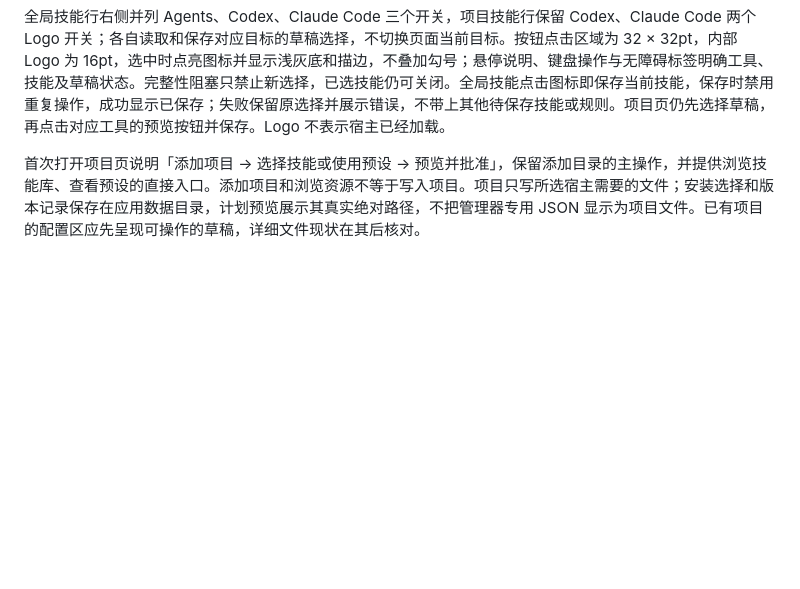
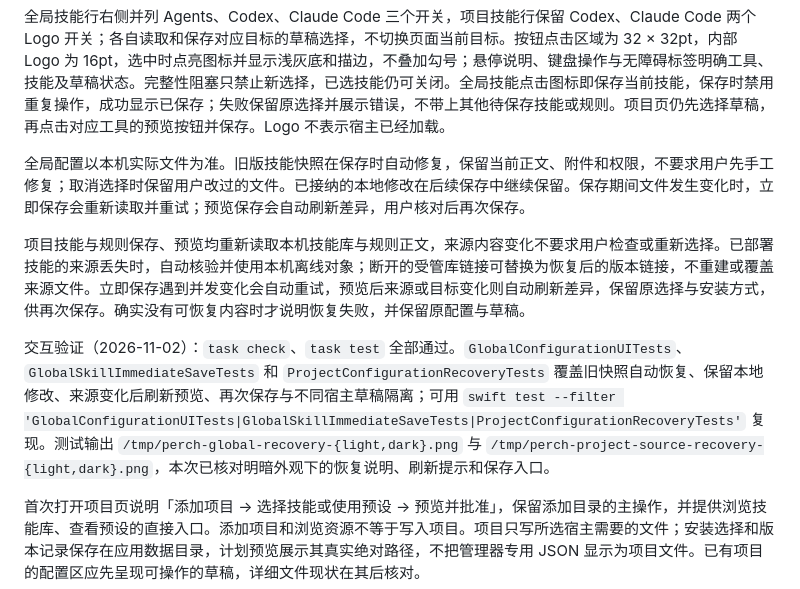
Before and after one commit to nixihz/perch, a Markdown page: DESIGN.md, the part around the change. Drawn GitHub-style; blank space fills up the shorter version.

Commit message:
docs: 记录配置自动恢复交互与验收证据
说明全局和项目保存的恢复边界，记录可复现测试命令与明暗截图输出。

```diff
--- a/DESIGN.md
+++ b/DESIGN.md
@@ -41,6 +41,12 @@ MCP Servers 和 AI 接入必须分开：前者管理“宿主可以调用什么
 全局配置、项目配置和预设编辑器在技能标签下、搜索框上方共用已选技能 pill。每个技能身份只显示一次，不受搜索结果影响；胶囊高 30pt，内部图标按钮为 28 × 28pt，图标点亮表示选中、变暗表示未选，不叠加勾号；自动换行，超过 102pt 后在已选区独立滚动；配置区不足 500pt 高时将标题与 pill 并排，已选区仅保留一行并独立滚动，同时缩小控件间距，给可选列表留出空间。长名称单行截断，悬停可读完整名称和来源；失效引用仍可移除。全局 pill 保留三个技能目标的独立开关，项目 pill 保留两个工具开关，× 从当前范围的全部目标草稿中取消该技能；完整性阻塞只禁止新增选择。预设保存通用技能组合，因此 pill 只显示名称和 ×，取消只修改当前预设草稿。勾选、pill 和列表共用状态；全局技能的图标与 × 立即保存，项目与预设仍修改草稿。
 
 全局技能行右侧并列 Agents、Codex、Claude Code 三个开关，项目技能行保留 Codex、Claude Code 两个 Logo 开关；各自读取和保存对应目标的草稿选择，不切换页面当前目标。按钮点击区域为 32 × 32pt，内部 Logo 为 16pt，选中时点亮图标并显示浅灰底和描边，不叠加勾号；悬停说明、键盘操作与无障碍标签明确工具、技能及草稿状态。完整性阻塞只禁止新选择，已选技能仍可关闭。全局技能点击图标即保存当前技能，保存时禁用重复操作，成功显示已保存；失败保留原选择并展示错误，不带上其他待保存技能或规则。项目页仍先选择草稿，再点击对应工具的预览按钮并保存。Logo 不表示宿主已经加载。
+
+全局配置以本机实际文件为准。旧版技能快照在保存时自动修复，保留当前正文、附件和权限，不要求用户先手工修复；取消选择时保留用户改过的文件。已接纳的本地修改在后续保存中继续保留。保存期间文件发生变化时，立即保存会重新读取并重试；预览保存会自动刷新差异，用户核对后再次保存。
+
+项目技能与规则保存、预览均重新读取本机技能库与规则正文，来源内容变化不要求用户检查或重新选择。已部署技能的来源丢失时，自动核验并使用本机离线对象；断开的受管库链接可替换为恢复后的版本链接，不重建或覆盖来源文件。立即保存遇到并发变化会自动重试，预览后来源或目标变化则自动刷新差异，保留原选择与安装方式，供再次保存。确实没有可恢复内容时才说明恢复失败，并保留原配置与草稿。
+
+交互验证（2026-11-02）：`task check`、`task test` 全部通过。`GlobalConfigurationUITests`、`GlobalSkillImmediateSaveTests` 和 `ProjectConfigurationRecoveryTests` 覆盖旧快照自动恢复、保留本地修改、来源变化后刷新预览、再次保存与不同宿主草稿隔离；可用 `swift test --filter 'GlobalConfigurationUITests|GlobalSkillImmediateSaveTests|ProjectConfigurationRecoveryTests'` 复现。测试输出 `/tmp/perch-global-recovery-{light,dark}.png` 与 `/tmp/perch-project-source-recovery-{light,dark}.png`，本次已核对明暗外观下的恢复说明、刷新提示和保存入口。
 
 首次打开项目页说明「添加项目 → 选择技能或使用预设 → 预览并批准」，保留添加目录的主操作，并提供浏览技能库、查看预设的直接入口。添加项目和浏览资源不等于写入项目。项目只写所选宿主需要的文件；安装选择和版本记录保存在应用数据目录，计划预览展示其真实绝对路径，不把管理器专用 JSON 显示为项目文件。已有项目的配置区应先呈现可操作的草稿，详细文件现状在其后核对。
 
```
